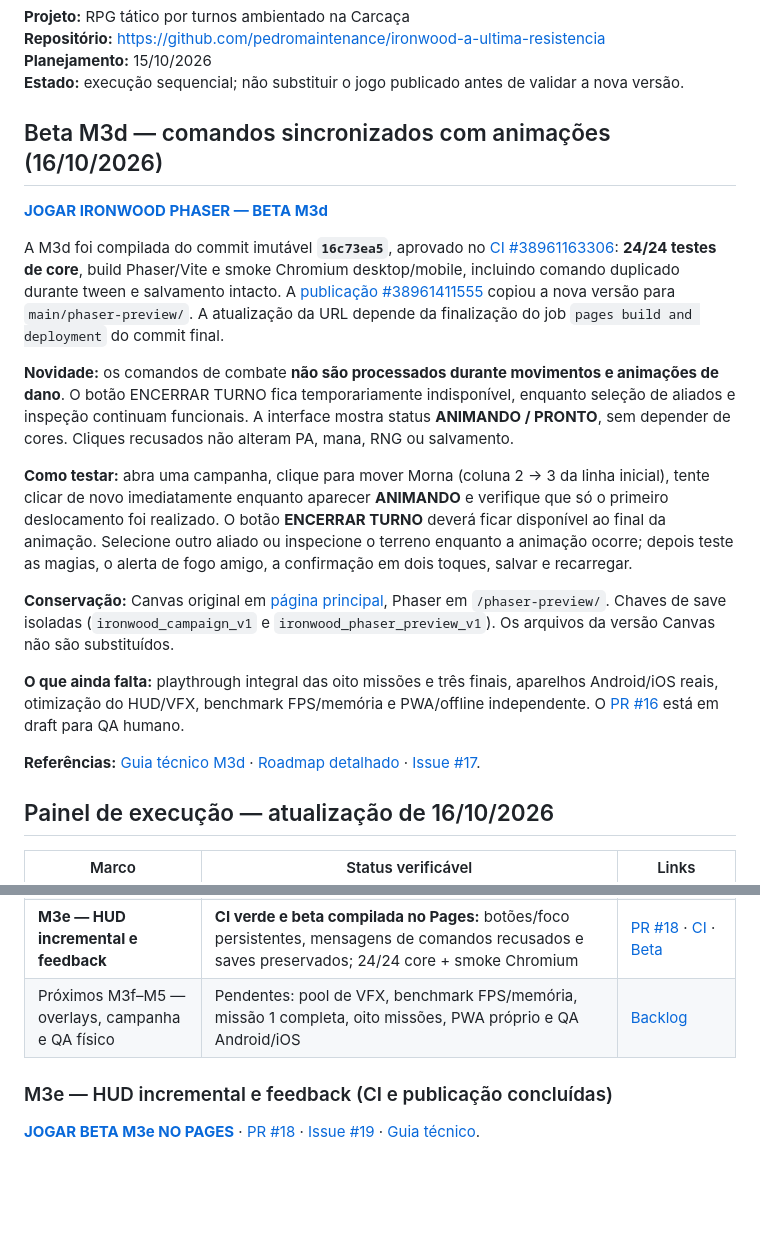
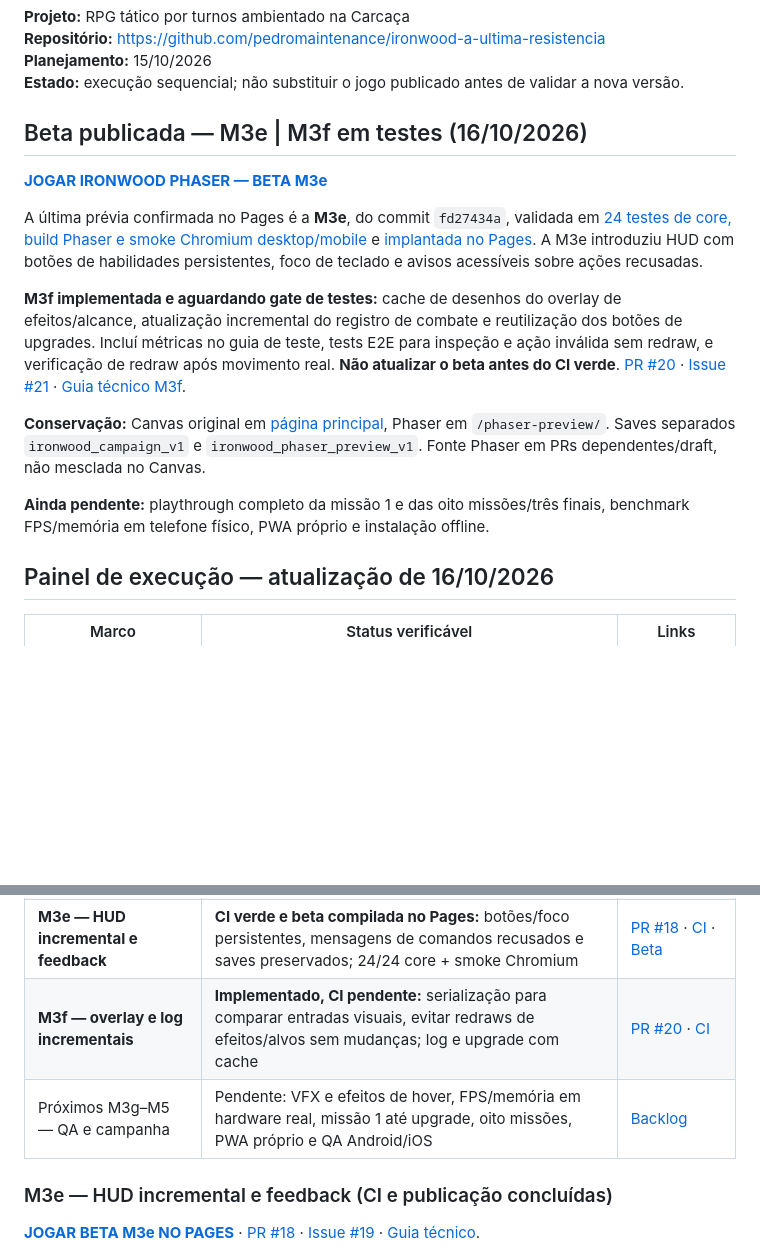
Before and after one commit to pedromaintenance/ironwood-a-ultima-resistencia, a Markdown page: ROADMAP_IRONWOOD_PHASER.md, 2 parts joined by grey strips. GitHub-like rendering; blank space fills up the shorter version.

Commit message:
docs(roadmap): registra M3f em CI e consolida beta M3e publicado

```diff
--- a/ROADMAP_IRONWOOD_PHASER.md
+++ b/ROADMAP_IRONWOOD_PHASER.md
@@ -6,21 +6,17 @@
 **Planejamento:** 15/10/2026
 **Estado:** execução sequencial; não substituir o jogo publicado antes de validar a nova versão.
 
-## Beta M3d — comandos sincronizados com animações (16/10/2026)
+## Beta publicada — M3e | M3f em testes (16/10/2026)
 
-**[JOGAR IRONWOOD PHASER — BETA M3d](https://pedromaintenance.github.io/ironwood-a-ultima-resistencia/phaser-preview/)**
+**[JOGAR IRONWOOD PHASER — BETA M3e](https://pedromaintenance.github.io/ironwood-a-ultima-resistencia/phaser-preview/)**
 
-A M3d foi compilada do commit imutável **`16c73ea5`**, aprovado no [CI #38961163306](https://github.com/pedromaintenance/ironwood-a-ultima-resistencia/actions/runs/38961163306): **24/24 testes de core**, build Phaser/Vite e smoke Chromium desktop/mobile, incluindo comando duplicado durante tween e salvamento intacto. A [publicação #38961411555](https://github.com/pedromaintenance/ironwood-a-ultima-resistencia/actions/runs/38961411555) copiou a nova versão para `main/phaser-preview/`. A atualização da URL depende da finalização do job `pages build and deployment` do commit final.
+A última prévia confirmada no Pages é a **M3e**, do commit `fd27434a`, validada em [24 testes de core, build Phaser e smoke Chromium desktop/mobile](https://github.com/pedromaintenance/ironwood-a-ultima-resistencia/actions/runs/38964097106) e [implantada no Pages](https://github.com/pedromaintenance/ironwood-a-ultima-resistencia/actions/runs/38964629667). A M3e introduziu HUD com botões de habilidades persistentes, foco de teclado e avisos acessíveis sobre ações recusadas.
 
-**Novidade:** os comandos de combate **não são processados durante movimentos e animações de dano**. O botão ENCERRAR TURNO fica temporariamente indisponível, enquanto seleção de aliados e inspeção continuam funcionais. A interface mostra status **ANIMANDO / PRONTO**, sem depender de cores. Cliques recusados não alteram PA, mana, RNG ou salvamento.
+**M3f implementada e aguardando gate de testes:** cache de desenhos do overlay de efeitos/alcance, atualização incremental do registro de combate e reutilização dos botões de upgrades. Incluí métricas no guia de teste, tests E2E para inspeção e ação inválida sem redraw, e verificação de redraw após movimento real. **Não atualizar o beta antes do CI verde**. [PR #20](https://github.com/pedromaintenance/ironwood-a-ultima-resistencia/pull/20) · [Issue #21](https://github.com/pedromaintenance/ironwood-a-ultima-resistencia/issues/21) · [Guia técnico M3f](https://github.com/pedromaintenance/ironwood-a-ultima-resistencia/blob/feat/phaser-render-cache-m3f/docs/M3F_RENDER_CACHE.md).
 
-**Como testar:** abra uma campanha, clique para mover Morna (coluna 2 → 3 da linha inicial), tente clicar de novo imediatamente enquanto aparecer **ANIMANDO** e verifique que só o primeiro deslocamento foi realizado. O botão **ENCERRAR TURNO** deverá ficar disponível ao final da animação. Selecione outro aliado ou inspecione o terreno enquanto a animação ocorre; depois teste as magias, o alerta de fogo amigo, a confirmação em dois toques, salvar e recarregar.
+**Conservação:** Canvas original em [página principal](https://pedromaintenance.github.io/ironwood-a-ultima-resistencia/), Phaser em `/phaser-preview/`. Saves separados `ironwood_campaign_v1` e `ironwood_phaser_preview_v1`. Fonte Phaser em PRs dependentes/draft, não mesclada no Canvas.
 
-**Conservação:** Canvas original em [página principal](https://pedromaintenance.github.io/ironwood-a-ultima-resistencia/), Phaser em `/phaser-preview/`. Chaves de save isoladas (`ironwood_campaign_v1` e `ironwood_phaser_preview_v1`). Os arquivos da versão Canvas não são substituídos.
-
-**O que ainda falta:** playthrough integral das oito missões e três finais, aparelhos Android/iOS reais, otimização do HUD/VFX, benchmark FPS/memória e PWA/offline independente. O [PR #16](https://github.com/pedromaintenance/ironwood-a-ultima-resistencia/pull/16) está em draft para QA humano.
-
-**Referências:** [Guia técnico M3d](https://github.com/pedromaintenance/ironwood-a-ultima-resistencia/blob/feat/phaser-command-lock-m3d/docs/M3D_COMMAND_LOCK.md) · [Roadmap detalhado](https://github.com/pedromaintenance/ironwood-a-ultima-resistencia/blob/feat/phaser-command-lock-m3d/phaser/ROADMAP.md) · [Issue #17](https://github.com/pedromaintenance/ironwood-a-ultima-resistencia/issues/17).
+**Ainda pendente:** playthrough completo da missão 1 e das oito missões/três finais, benchmark FPS/memória em telefone físico, PWA próprio e instalação offline.
 
 ## Painel de execução — atualização de 16/10/2026
 
@@ -37,7 +33,8 @@ A M3d foi compilada do commit imutável **`16c73ea5`**, aprovado no [CI #3896116
 | **M3c — Pool de sprites dos combatentes** | **Implementado, testado e distribuído como beta:** sprite e contêiner persistentes, cache de terreno, contadores de alocação e testes de estabilidade | [PR #14](https://github.com/pedromaintenance/ironwood-a-ultima-resistencia/pull/14) · [CI 24/24](https://github.com/pedromaintenance/ironwood-a-ultima-resistencia/actions/runs/38957047595) |
 | **M3d — Travamento seguro de comandos durante animações** | **Implementado, 24/24 testes e CI/browser aprovados, build beta publicado:** o jogador não gasta PA ou RNG em clique repetido durante movimento; inspeção e seleção continuam | [PR #16](https://github.com/pedromaintenance/ironwood-a-ultima-resistencia/pull/16) · [CI](https://github.com/pedromaintenance/ironwood-a-ultima-resistencia/actions/runs/38961163306) · [publicação](https://github.com/pedromaintenance/ironwood-a-ultima-resistencia/actions/runs/38961411555) |
 | **M3e — HUD incremental e feedback** | **CI verde e beta compilada no Pages:** botões/foco persistentes, mensagens de comandos recusados e saves preservados; 24/24 core + smoke Chromium | [PR #18](https://github.com/pedromaintenance/ironwood-a-ultima-resistencia/pull/18) · [CI](https://github.com/pedromaintenance/ironwood-a-ultima-resistencia/actions/runs/38964097106) · [Beta](https://pedromaintenance.github.io/ironwood-a-ultima-resistencia/phaser-preview/) |
-| Próximos M3f–M5 — overlays, campanha e QA físico | Pendentes: pool de VFX, benchmark FPS/memória, missão 1 completa, oito missões, PWA próprio e QA Android/iOS | [Backlog](https://github.com/pedromaintenance/ironwood-a-ultima-resistencia/issues/19) |
+| **M3f — overlay e log incrementais** | **Implementado, CI pendente:** serialização para comparar entradas visuais, evitar redraws de efeitos/alvos sem mudanças; log e upgrade com cache | [PR #20](https://github.com/pedromaintenance/ironwood-a-ultima-resistencia/pull/20) · [CI](https://github.com/pedromaintenance/ironwood-a-ultima-resistencia/actions/runs/38966154597) |
+| Próximos M3g–M5 — QA e campanha | Pendente: VFX e efeitos de hover, FPS/memória em hardware real, missão 1 até upgrade, oito missões, PWA próprio e QA Android/iOS | [Backlog](https://github.com/pedromaintenance/ironwood-a-ultima-resistencia/issues/21) |
 
 ### M3e — HUD incremental e feedback (CI e publicação concluídas)
 
```
